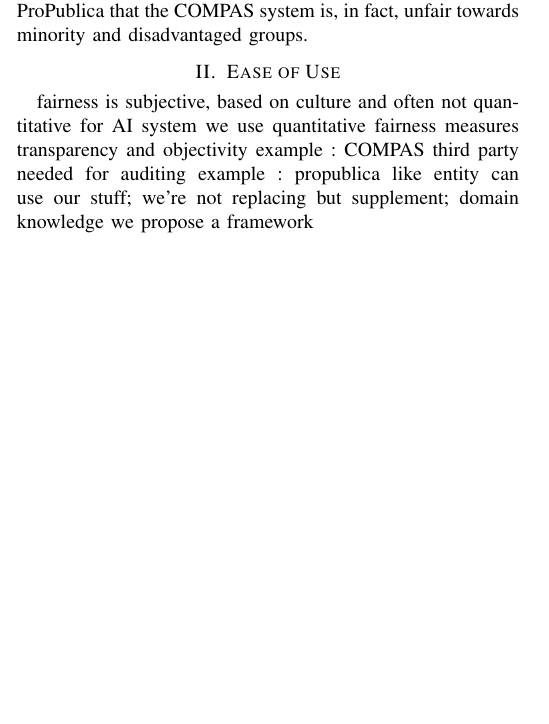
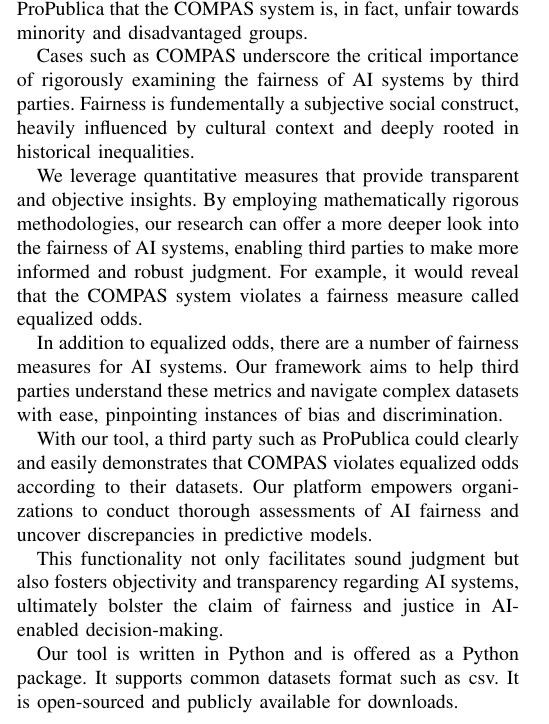
Before and after one commit to RexYuan/Shu, a LaTeX paper (abstract.tex): part of one column of the page, cut so that both start at the same text, the shorter picture padded with empty space. Compiled offline with pdfLaTeX; a missing font is replaced by an installed copy or a similar font; a LaTeX package or settings file that is missing is left out.

Commit message:
added introduction

```diff
--- a/abstract.tex
+++ b/abstract.tex
@@ -35,12 +35,16 @@
 
 Correctional Offender Management Profiling for Alternative Sanctions (COMPAS) is a tool for predicting recidivism---the tendency of criminals to reoffend. It is used in the criminal justice system in multiple states in the United States. In 2016, it was discovered in an investigation by the journalists at ProPublica that the COMPAS system is, in fact, unfair towards minority and disadvantaged groups.
 
+Cases such as COMPAS underscore the critical importance of rigorously examining the fairness of AI systems by third parties. Fairness is fundementally a subjective social construct, heavily influenced by cultural context and deeply rooted in historical inequalities.
 
-\section{Ease of Use}
-fairness is subjective, based on culture and often not quantitative
-for AI system we use quantitative fairness measures
-transparency and objectivity example : COMPAS
-third party needed for auditing example : propublica like entity can use our stuff; we're not replacing but supplement; domain knowledge
-we propose a framework
+We leverage quantitative measures that provide transparent and objective insights. By employing mathematically rigorous methodologies, our research can offer a more deeper look into the fairness of AI systems, enabling third parties to make more informed and robust judgment. For example, it would reveal that the COMPAS system violates a fairness measure called equalized odds.
+
+In addition to equalized odds, there are a number of fairness measures for AI systems. Our framework aims to help third parties understand these metrics and navigate complex datasets with ease, pinpointing instances of bias and discrimination.
+
+With our tool, a third party such as ProPublica could clearly and easily demonstrates that COMPAS violates equalized odds according to their datasets. Our platform empowers organizations to conduct thorough assessments of AI fairness and uncover discrepancies in predictive models.
+
+This functionality not only facilitates sound judgment but also fosters objectivity and transparency regarding AI systems, ultimately bolster the claim of fairness and justice in AI-enabled decision-making.
+
+Our tool is written in Python and is offered as a Python package. It supports common datasets format such as csv. It is open-sourced and publicly available for downloads.
 
 \end{document}
```
Also changed, not shown: abstract.pdf.
